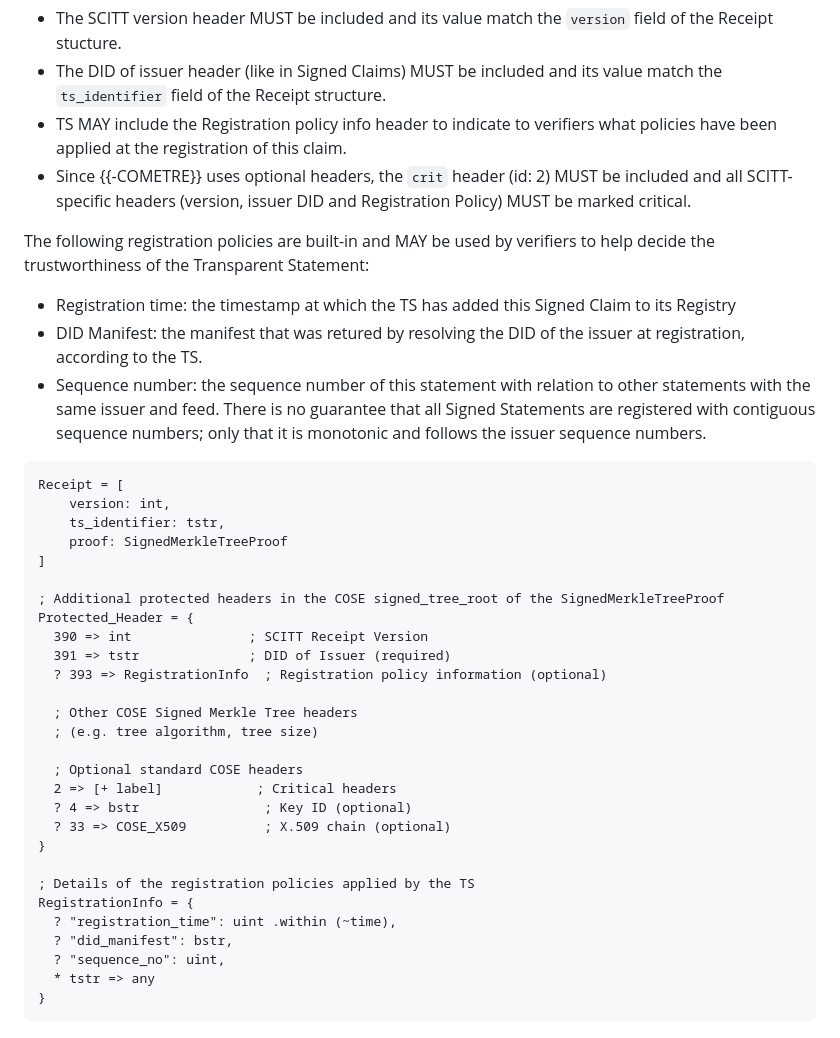
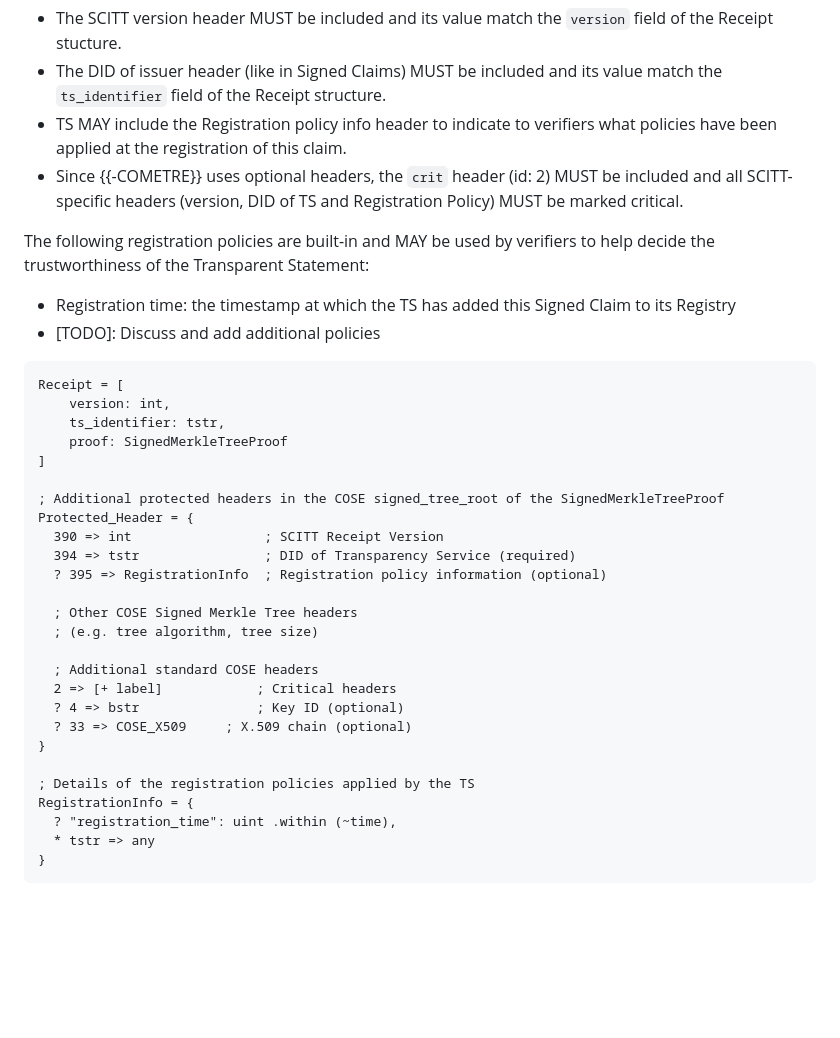
Before and after one commit to ietf-wg-scitt/draft-ietf-scitt-architecture, a Markdown page: draft-ietf-scitt-architecture.md, the part around the change. Drawn GitHub-style; blank space fills up the shorter version.

Commit message:
Remove the controversial policies from receipts and clarify TS DID

```diff
--- a/draft-ietf-scitt-architecture.md
+++ b/draft-ietf-scitt-architecture.md
@@ -578,13 +578,12 @@ We also introduce the following requirements for the COSE signature of the Merkl
 - The SCITT version header MUST be included and its value match the `version` field of the Receipt stucture.
 - The DID of issuer header (like in Signed Claims) MUST be included and its value match the `ts_identifier` field of the Receipt structure.
 - TS MAY include the Registration policy info header to indicate to verifiers what policies have been applied at the registration of this claim.
-- Since {{-COMETRE}} uses optional headers, the `crit` header (id: 2) MUST be included and all SCITT-specific headers (version, issuer DID and Registration Policy) MUST be marked critical.
+- Since {{-COMETRE}} uses optional headers, the `crit` header (id: 2) MUST be included and all SCITT-specific headers (version, DID of TS and Registration Policy) MUST be marked critical.
 
 The following registration policies are built-in and MAY be used by verifiers to help decide the trustworthiness of the Transparent Statement:
 
 - Registration time: the timestamp at which the TS has added this Signed Claim to its Registry
-- DID Manifest: the manifest that was retured by resolving the DID of the issuer at registration, according to the TS.
-- Sequence number: the sequence number of this statement with relation to other statements with the same issuer and feed. There is no guarantee that all Signed Statements are registered with contiguous sequence numbers; only that it is monotonic and follows the issuer sequence numbers.
+- [TODO]: Discuss and add additional policies
 
 ~~~ cddl
 Receipt = [
@@ -595,24 +594,22 @@ Receipt = [
 
 ; Additional protected headers in the COSE signed_tree_root of the SignedMerkleTreeProof
 Protected_Header = {
-  390 => int               ; SCITT Receipt Version
-  391 => tstr              ; DID of Issuer (required)
-  ? 393 => RegistrationInfo  ; Registration policy information (optional)
+  390 => int                 ; SCITT Receipt Version
+  394 => tstr                ; DID of Transparency Service (required)
+  ? 395 => RegistrationInfo  ; Registration policy information (optional)
 
   ; Other COSE Signed Merkle Tree headers
   ; (e.g. tree algorithm, tree size)
 
-  ; Optional standard COSE headers
+  ; Additional standard COSE headers
   2 => [+ label]            ; Critical headers
-  ? 4 => bstr                ; Key ID (optional)
-  ? 33 => COSE_X509	         ; X.509 chain (optional)
+  ? 4 => bstr               ; Key ID (optional)
+  ? 33 => COSE_X509	    ; X.509 chain (optional)
 }
 
 ; Details of the registration policies applied by the TS
 RegistrationInfo = {
   ? "registration_time": uint .within (~time),
-  ? "did_manifest": bstr,
-  ? "sequence_no": uint,
   * tstr => any
 }
 ~~~
```
